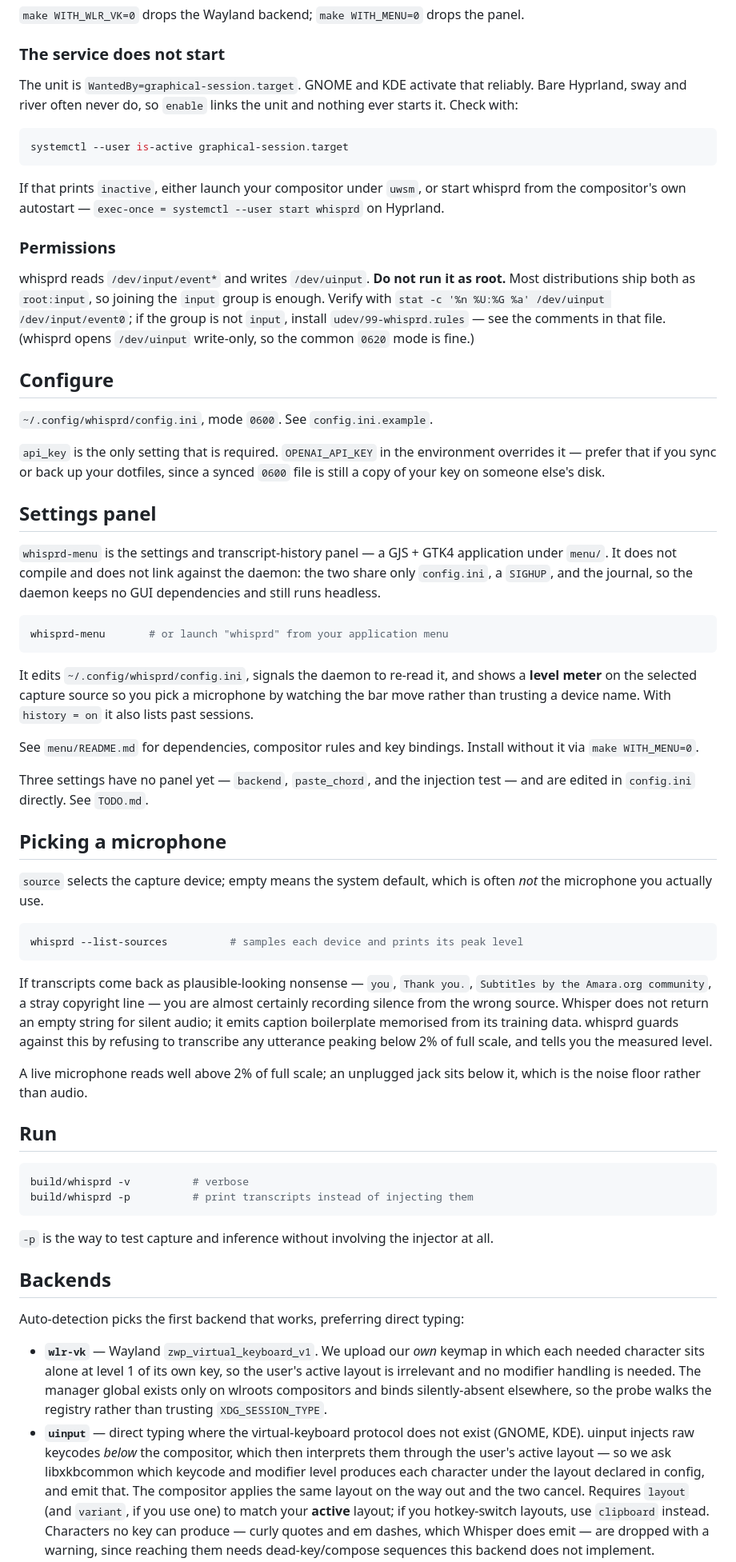
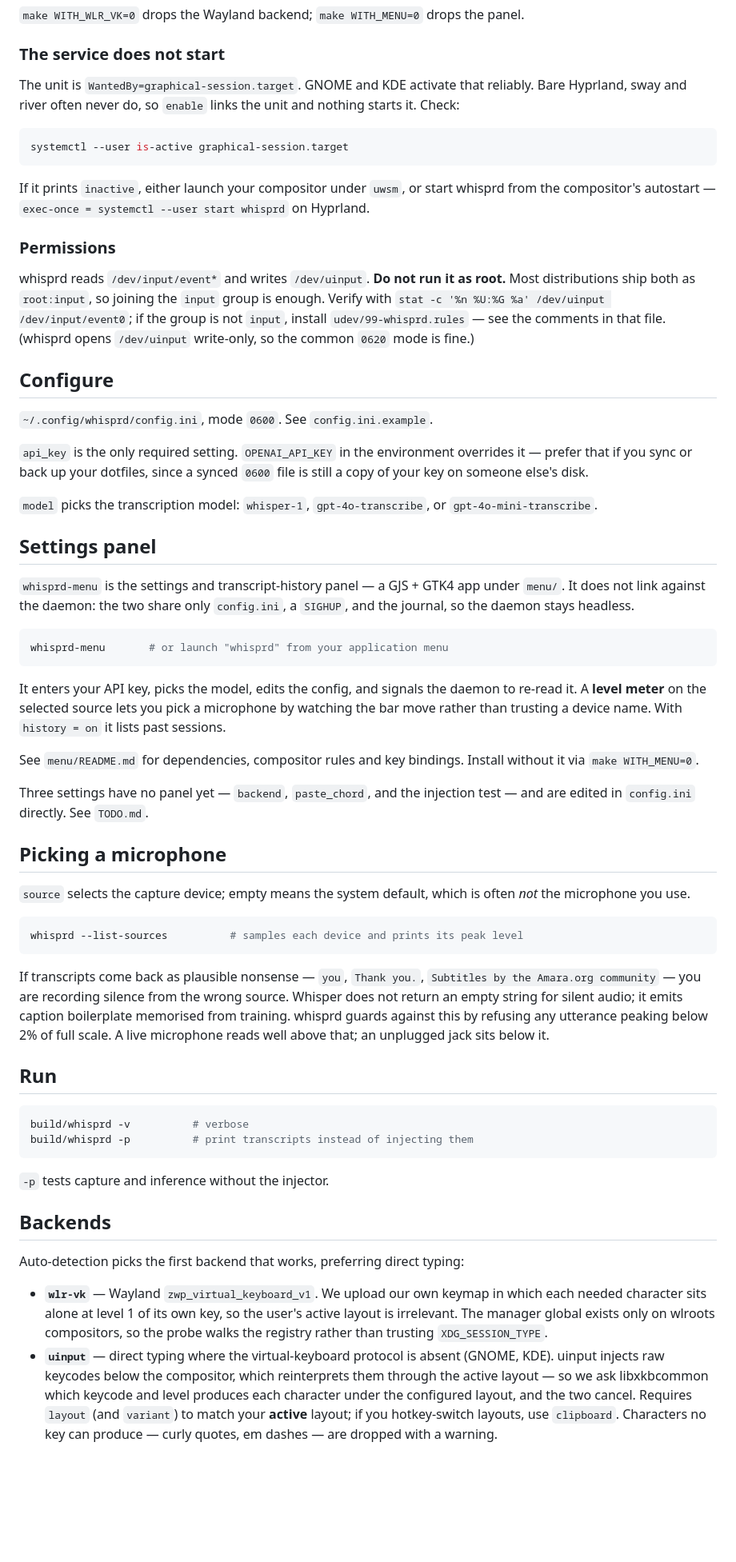
Before and after one commit to ajr-khll/linux-transcription, a Markdown page: README.md, the part around one of its changes. Shown at 80% size. Drawn GitHub-style; blank space fills up the shorter version.

Commit message:
Update README: uninstall.sh, model selection, tighter prose
Co-Authored-By: Claude Opus 4.8 <noreply@anthropic.com>

````diff
--- a/README.md
+++ b/README.md
@@ -82,75 +83,73 @@ systemctl --user enable --now whisprd
 
 ### The service does not start
 
-The unit is `WantedBy=graphical-session.target`. GNOME and KDE activate that
-reliably. Bare Hyprland, sway and river often never do, so `enable` links the
-unit and nothing ever starts it. Check with:
+The unit is `WantedBy=graphical-session.target`. GNOME and KDE activate that reliably.
+Bare Hyprland, sway and river often never do, so `enable` links the unit and nothing
+starts it. Check:
 
 ```sh
 systemctl --user is-active graphical-session.target
 ```
 
-If that prints `inactive`, either launch your compositor under `uwsm`, or start
-whisprd from the compositor's own autostart —
-`exec-once = systemctl --user start whisprd` on Hyprland.
+If it prints `inactive`, either launch your compositor under `uwsm`, or start whisprd
+from the compositor's autostart — `exec-once = systemctl --user start whisprd` on
+Hyprland.
 
 ### Permissions
 
-whisprd reads `/dev/input/event*` and writes `/dev/uinput`. **Do not run it as
-root.** Most distributions ship both as `root:input`, so joining the `input`
-group is enough. Verify with
-`stat -c '%n %U:%G %a' /dev/uinput /dev/input/event0`; if the group is not
-`input`, install `udev/99-whisprd.rules` — see the comments in that file.
-(whisprd opens `/dev/uinput` write-only, so the common `0620` mode is fine.)
+whisprd reads `/dev/input/event*` and writes `/dev/uinput`. **Do not run it as root.**
+Most distributions ship both as `root:input`, so joining the `input` group is enough.
+Verify with `stat -c '%n %U:%G %a' /dev/uinput /dev/input/event0`; if the group is not
+`input`, install `udev/99-whisprd.rules` — see the comments in that file. (whisprd
+opens `/dev/uinput` write-only, so the common `0620` mode is fine.)
 
 ## Configure
 
 `~/.config/whisprd/config.ini`, mode `0600`. See `config.ini.example`.
 
-`api_key` is the only setting that is required. `OPENAI_API_KEY` in the
-environment overrides it — prefer that if you sync or back up your dotfiles,
-since a synced `0600` file is still a copy of your key on someone else's disk.
+`api_key` is the only required setting. `OPENAI_API_KEY` in the environment overrides
+it — prefer that if you sync or back up your dotfiles, since a synced `0600` file is
+still a copy of your key on someone else's disk.
+
+`model` picks the transcription model: `whisper-1`, `gpt-4o-transcribe`, or
+`gpt-4o-mini-transcribe`.
 
 ## Settings panel
 
-`whisprd-menu` is the settings and transcript-history panel — a GJS + GTK4
-application under `menu/`. It does not compile and does not link against the
-daemon: the two share only `config.ini`, a `SIGHUP`, and the journal, so the
-daemon keeps no GUI dependencies and still runs headless.
+`whisprd-menu` is the settings and transcript-history panel — a GJS + GTK4 app under
+`menu/`. It does not link against the daemon: the two share only `config.ini`, a
+`SIGHUP`, and the journal, so the daemon stays headless.
 
 ```sh
 whisprd-menu       # or launch "whisprd" from your application menu
 ```
 
-It edits `~/.config/whisprd/config.ini`, signals the daemon to re-read it, and
-shows a **level meter** on the selected capture source so you pick a microphone
-by watching the bar move rather than trusting a device name. With `history = on`
-it also lists past sessions.
+It enters your API key, picks the model, edits the config, and signals the daemon to
+re-read it. A **level meter** on the selected source lets you pick a microphone by
+watching the bar move rather than trusting a device name. With `history = on` it lists
+past sessions.
 
-See `menu/README.md` for dependencies, compositor rules and key bindings.
-Install without it via `make WITH_MENU=0`.
+See `menu/README.md` for dependencies, compositor rules and key bindings. Install
+without it via `make WITH_MENU=0`.
 
-Three settings have no panel yet — `backend`, `paste_chord`, and the injection
-test — and are edited in `config.ini` directly. See `TODO.md`.
+Three settings have no panel yet — `backend`, `paste_chord`, and the injection test —
+and are edited in `config.ini` directly. See `TODO.md`.
 
 ## Picking a microphone
 
-`source` selects the capture device; empty means the system default, which is
-often *not* the microphone you actually use.
+`source` selects the capture device; empty means the system default, which is often
+*not* the microphone you use.
 
 ```sh
 whisprd --list-sources          # samples each device and prints its peak level
 ```
 
-If transcripts come back as plausible-looking nonsense — `you`, `Thank you.`,
-`Subtitles by the Amara.org community`, a stray copyright line — you are almost
-certainly recording silence from the wrong source. Whisper does not return an
-empty string for silent audio; it emits caption boilerplate memorised from its
-training data. whisprd guards against this by refusing to transcribe any
-utterance peaking below 2% of full scale, and tells you the measured level.
-
-A live microphone reads well above 2% of full scale; an unplugged jack sits
-below it, which is the noise floor rather than audio.
+If transcripts come back as plausible nonsense — `you`, `Thank you.`, `Subtitles by
+the Amara.org community` — you are recording silence from the wrong source. Whisper
+does not return an empty string for silent audio; it emits caption boilerplate
+memorised from training. whisprd guards against this by refusing any utterance peaking
+below 2% of full scale. A live microphone reads well above that; an unplugged jack
+sits below it.
 
 ## Run
 
@@ -159,25 +158,21 @@ build/whisprd -v          # verbose
 build/whisprd -p          # print transcripts instead of injecting them
 ```
 
-`-p` is the way to test capture and inference without involving the injector at all.
+`-p` tests capture and inference without the injector.
 
 ## Backends
 
 Auto-detection picks the first backend that works, preferring direct typing:
 
-- **`wlr-vk`** — Wayland `zwp_virtual_keyboard_v1`. We upload our *own* keymap in
-  which each needed character sits alone at level 1 of its own key, so the user's
-  active layout is irrelevant and no modifier handling is needed. The manager global
-  exists only on wlroots compositors and binds silently-absent elsewhere, so the
+- **`wlr-vk`** — Wayland `zwp_virtual_keyboard_v1`. We upload our own keymap in which
+  each needed character sits alone at level 1 of its own key, so the user's active
+  layout is irrelevant. The manager global exists only on wlroots compositors, so the
   probe walks the registry rather than trusting `XDG_SESSION_TYPE`.
-- **`uinput`** — direct typing where the virtual-keyboard protocol does not exist
-  (GNOME, KDE). uinput injects raw keycodes *below* the compositor, which then
-  interprets them through the user's active layout — so we ask libxkbcommon which
-  keycode and modifier level produces each character under the layout declared in
-  config, and emit that. The compositor applies the same layout on the way out and
-  the two cancel. Requires `layout` (and `variant`, if you use one) to match your
-  **active** layout; if you hotkey-switch layouts, use `clipboard` instead.
-  Characters no key can produce — curly quotes and em dashes, which Whisper does
-  emit — are dropped with a warning, since reaching them needs dead-key/compose
-  sequences this backend does not implement.
+- **`uinput`** — direct typing where the virtual-keyboard protocol is absent (GNOME,
+  KDE). uinput injects raw keycodes below the compositor, which reinterprets them
+  through the active layout — so we ask libxkbcommon which keycode and level produces
+  each character under the configured layout, and the two cancel. Requires `layout`
+  (and `variant`) to match your **active** layout; if you hotkey-switch layouts, use
+  `clipboard`. Characters no key can produce — curly quotes, em dashes — are dropped
+  with a warning.
 - **`clipboard`** — sets the clipboard via `wl-copy` (or `xclip` on X11) and emits a
````
Also changed, not shown: other parts of README.md (+48 -52 lines).
